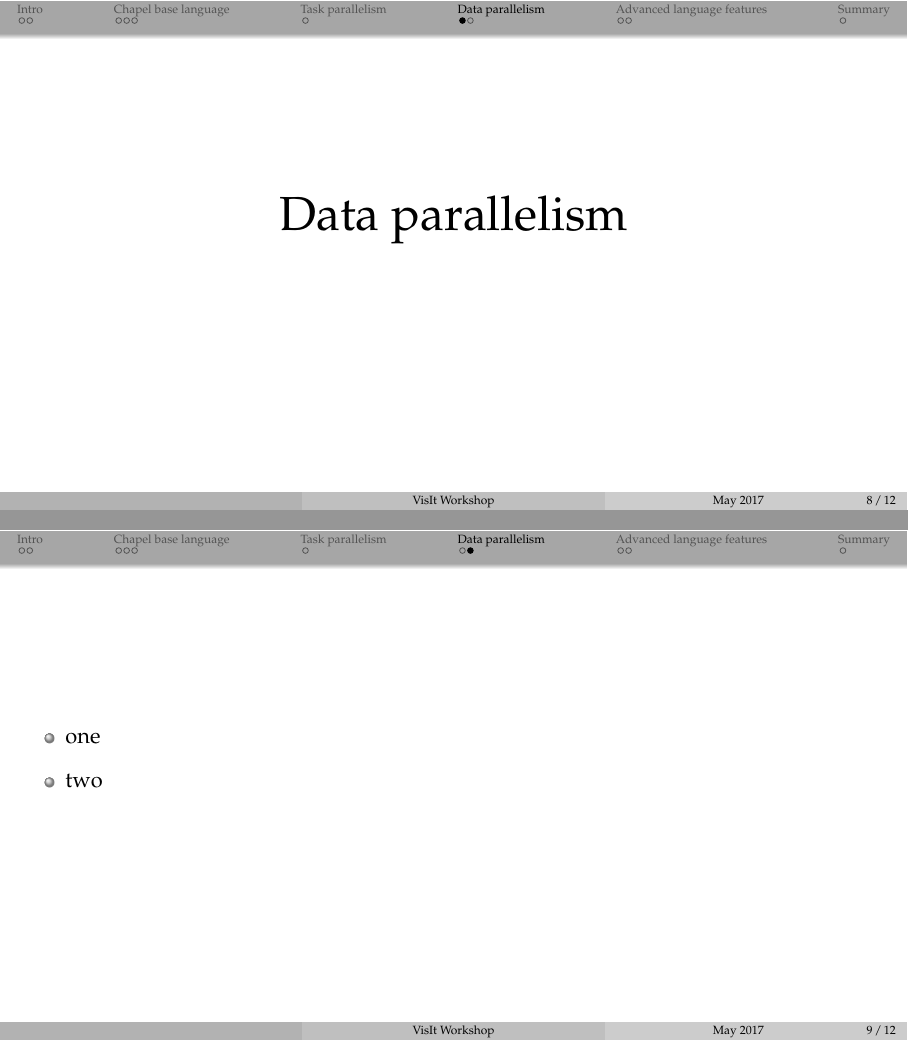
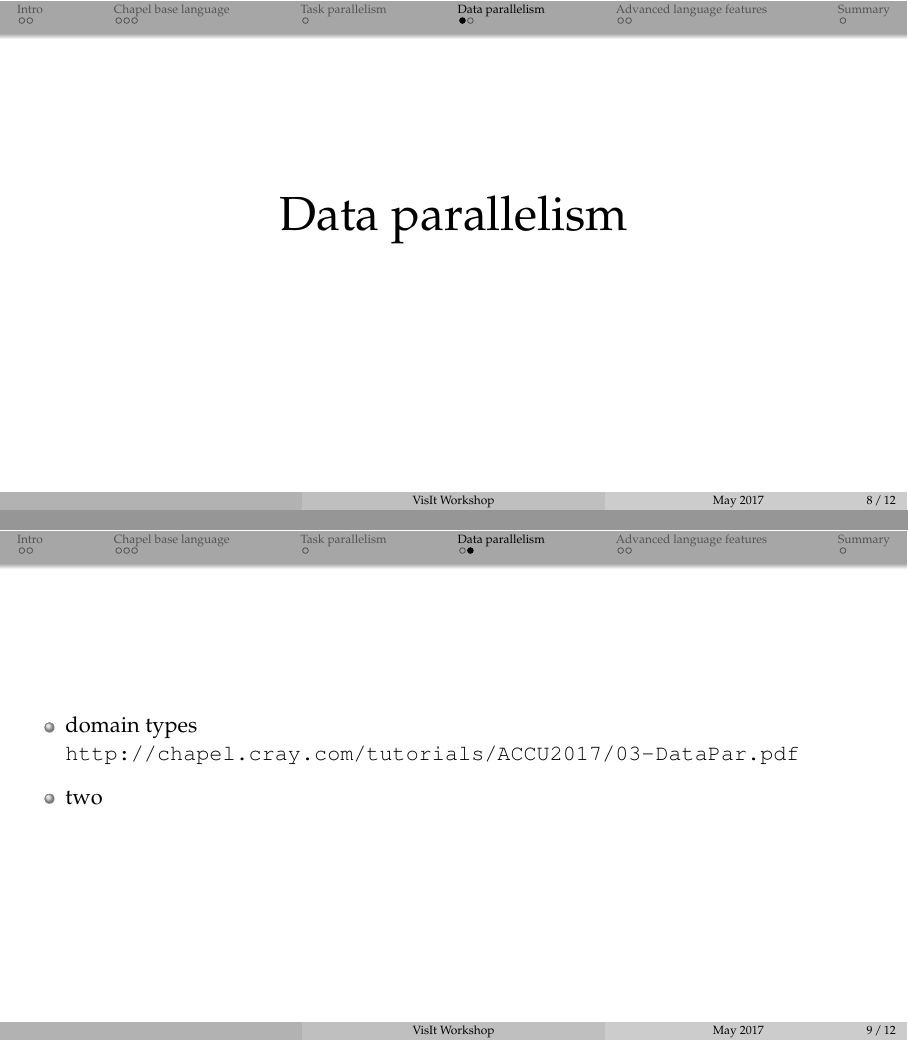
Before and after one commit to razoumov/chapel, LaTeX slides (slides.tex, which reads data.tex): pages 8 and 9 of 12, joined at a grey line. Compiled offline with pdfLaTeX.

Commit message:
2017-Jul-06 12:56

```diff
--- a/data.tex
+++ b/data.tex
@@ -7,7 +7,7 @@
 
 \begin{frame}{}
   \begin{itemize}\setlength{\itemsep}{3mm}
-    \item one
+    \item domain types \url{http://chapel.cray.com/tutorials/ACCU2017/03-DataPar.pdf}
     \item two
   \end{itemize}
 \end{frame}
```
Also changed, not shown: codes/Makefile, 2 other files.
